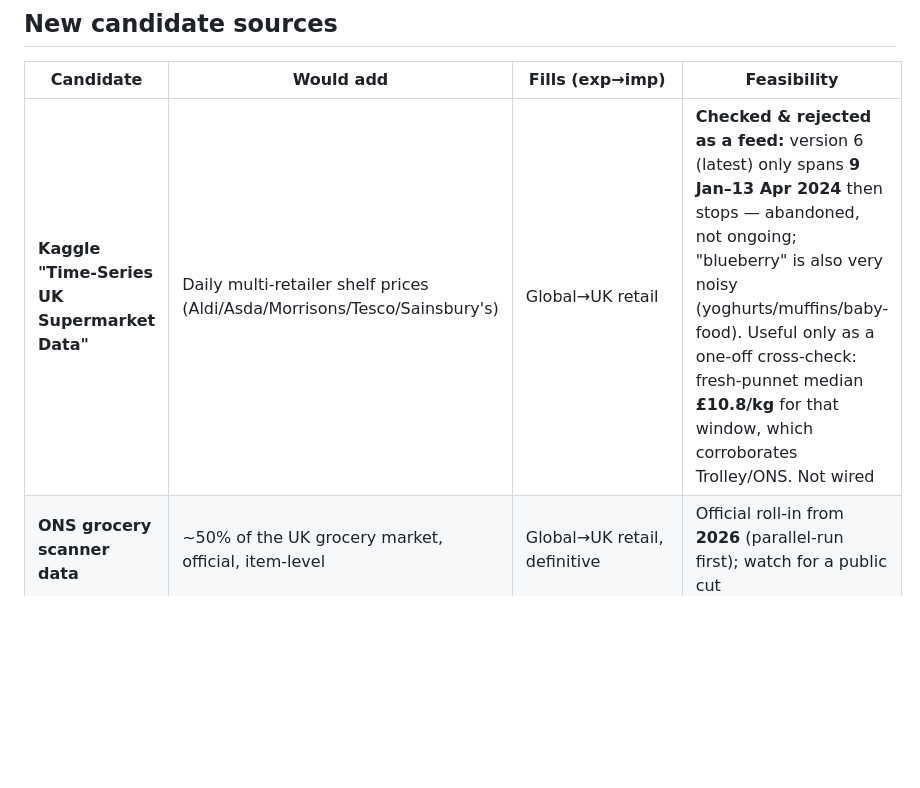
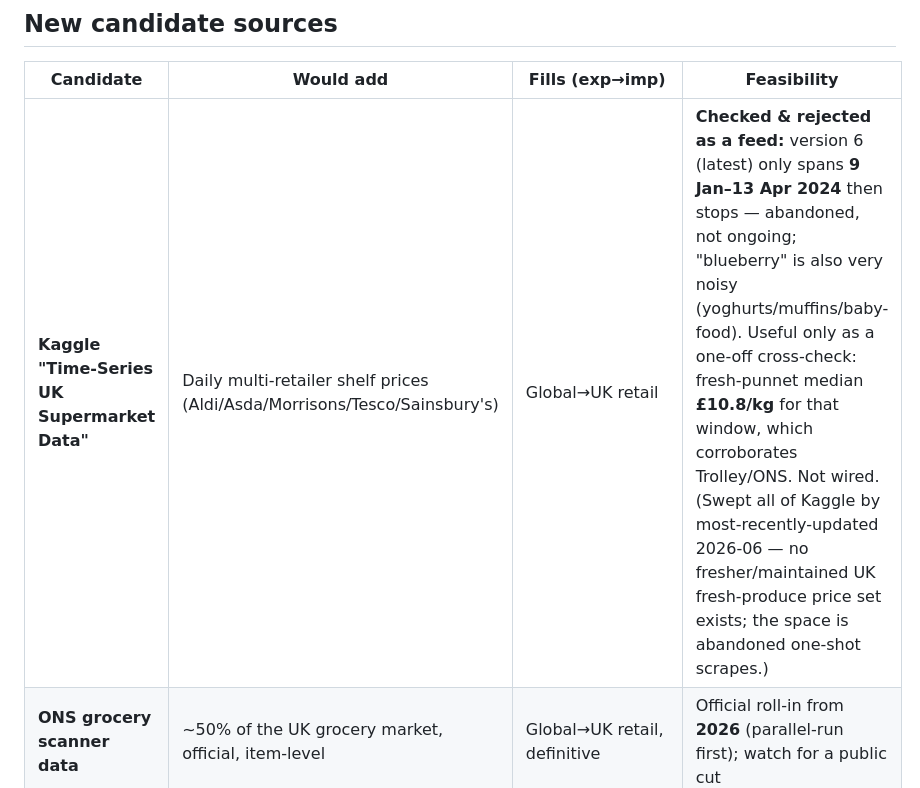
Before and after one commit to Hwesto/web_scraper, a Markdown page: SOURCES.md, the part around the change. Rendered like a GitHub page; blank space fills up the shorter version.

Commit message:
docs: record Kaggle freshness sweep (no maintained UK grocery price set)
Queried Kaggle by most-recently-updated across grocery/supermarket/food/blueberry
terms: nothing fresh and relevant -- only fuel prices, synthetic toy retail sets,
inflation indices, and foreign markets. Confirms the open-data space has no
maintained UK fresh-produce shelf-price feed; our forward-collected Trolley vintage
and the ONS proxy remain the options, with ONS scanner data (2026) the upgrade.
Noted in SOURCES so the sweep isn't repeated. Token used transiently, removed.

Co-Authored-By: Claude Opus 4.8 (1M context) <noreply@anthropic.com>
Claude-Session: https://claude.ai/code/session_01CVe8tcR2HKCsJeLbxop57v

```diff
--- a/SOURCES.md
+++ b/SOURCES.md
@@ -50,7 +50,7 @@ matrix are sources we don't yet have for that pair.
 
 | Candidate | Would add | Fills (exp→imp) | Feasibility |
 |---|---|---|---|
-| **Kaggle "Time-Series UK Supermarket Data"** | Daily multi-retailer shelf prices (Aldi/Asda/Morrisons/Tesco/Sainsbury's) | Global→UK retail | **Checked & rejected as a feed:** version 6 (latest) only spans **9 Jan–13 Apr 2024** then stops — abandoned, not ongoing; "blueberry" is also very noisy (yoghurts/muffins/baby-food). Useful only as a one-off cross-check: fresh-punnet median **£10.8/kg** for that window, which corroborates Trolley/ONS. Not wired |
+| **Kaggle "Time-Series UK Supermarket Data"** | Daily multi-retailer shelf prices (Aldi/Asda/Morrisons/Tesco/Sainsbury's) | Global→UK retail | **Checked & rejected as a feed:** version 6 (latest) only spans **9 Jan–13 Apr 2024** then stops — abandoned, not ongoing; "blueberry" is also very noisy (yoghurts/muffins/baby-food). Useful only as a one-off cross-check: fresh-punnet median **£10.8/kg** for that window, which corroborates Trolley/ONS. Not wired. (Swept all of Kaggle by most-recently-updated 2026-06 — no fresher/maintained UK fresh-produce price set exists; the space is abandoned one-shot scrapes.) |
 | **ONS grocery scanner data** | ~50% of the UK grocery market, official, item-level | Global→UK retail, definitive | Official roll-in from **2026** (parallel-run first); watch for a public cut |
 | **Eurostat COMEXT** | EU import/export volumes & prices | Spain/NL/Poland exporter detail; EU as importer | Free, bulk API; good for the European cells |
 | **Peru SUNAT / Agrodata Peru** | Peru export volume + price by destination | **Peru→UK / →World** (currently empty) | Agrodata partly free; SUNAT bulk patchy — would light up the Peru row |
```
